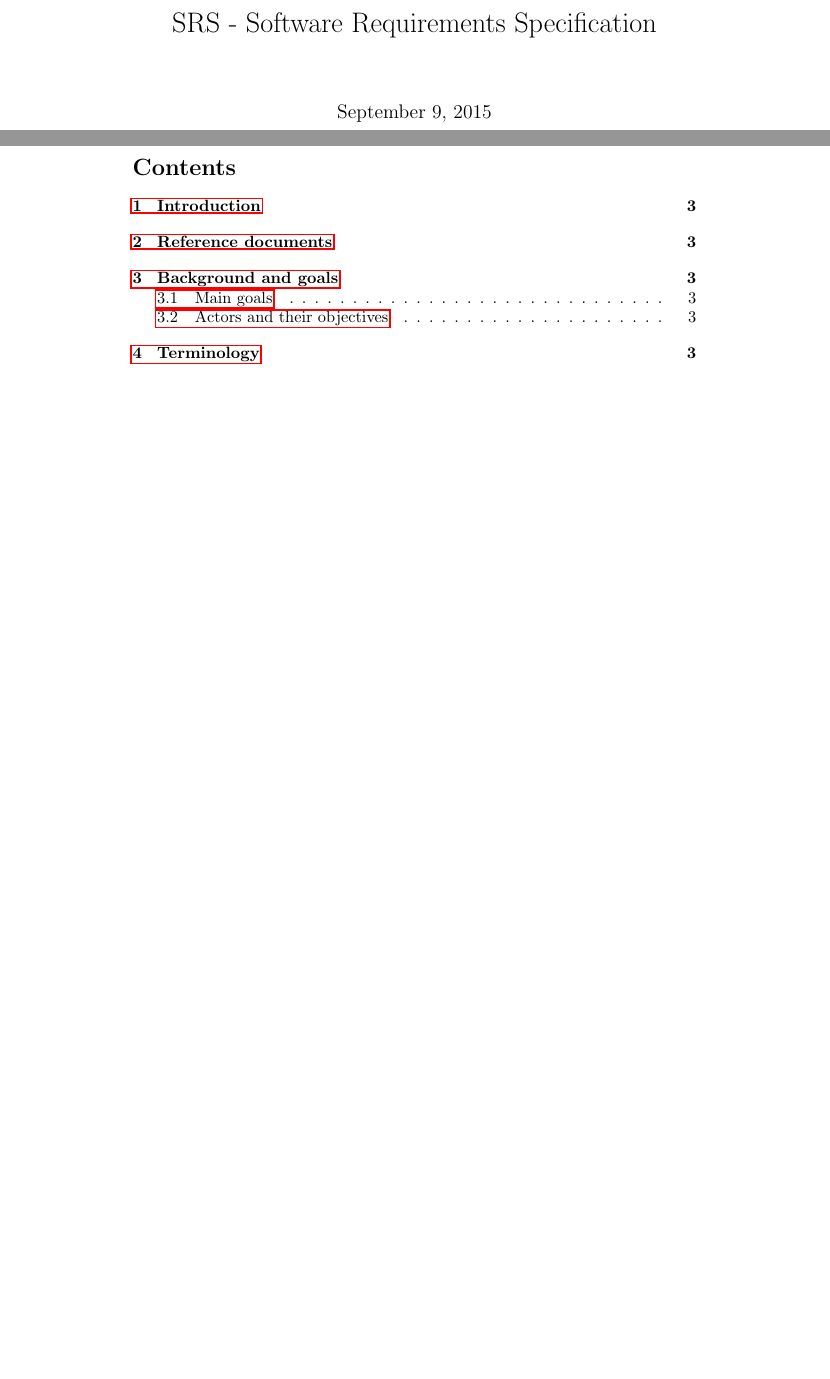
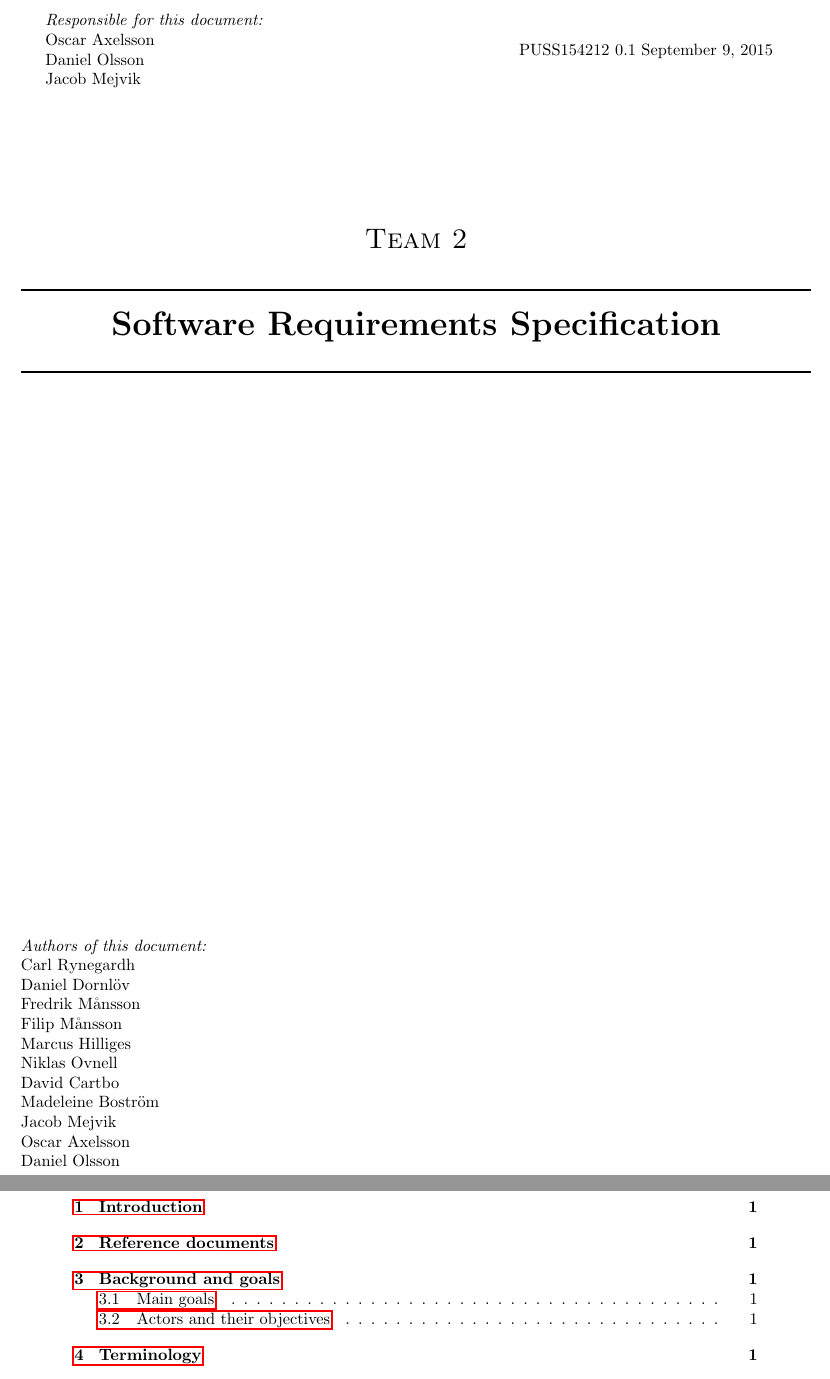
Before and after one commit to ockka/ETSN05-Group2, a LaTeX document (docs/SRS.tex): two parts of pages 1 and 2 of 9 before the commit and two parts of pages 1 and 2 of 8 after it, joined at a grey line, cut at the place of the change, the shorter picture padded with empty space. Compiled offline with pdfLaTeX.

Commit message:
Added new front page

```diff
--- a/docs/SRS.tex
+++ b/docs/SRS.tex
@@ -7,14 +7,56 @@
 \usepackage{hyperref}
 \usepackage[colorinlistoftodos]{todonotes}
 \usepackage{float}
+\usepackage{geometry}
 
 \title{SRS - Software Requirements Specification}
-
-\date{\today}
+\author{Team 2}
 
 \begin{document}
+\begin{titlepage}
+\newgeometry{left=2cm,top=1cm,right=2cm}
+\newcommand{\HRule}{\rule{\linewidth}{0.5mm}}
 
-\maketitle
+\begin{minipage}{0.5\textwidth}
+\begin{flushleft} % Responsible persons, write on separate lines
+\textit{Responsible for this document:}\\
+Oscar Axelsson \\
+Daniel Olsson \\
+Jacob Mejvik
+\end{flushleft}
+\end{minipage}
+~
+\begin{minipage}{0.4\textwidth}
+\begin{flushright}
+PUSS154212 0.1
+\today
+\end{flushright}
+\end{minipage}\\[3cm]
+
+\centering
+\textsc{\LARGE Team 2}\\[0.5cm]
+
+\HRule \\[0.4cm]
+{ \huge \bfseries Software Requirements Specification}\\[0.4cm] % Title of your document
+\HRule \\[1.5cm]
+
+\vfill
+\begin{flushleft}
+%Authors, write on separate lines
+\textit{Authors of this document:}\\
+Carl Rynegardh \\
+Daniel Dornlöv \\
+Fredrik Månsson \\
+Filip Månsson \\
+Marcus Hilliges \\
+Niklas Ovnell \\
+David Cartbo \\
+Madeleine Boström \\
+Jacob Mejvik \\
+Oscar Axelsson \\
+Daniel Olsson
+\end{flushleft}
 
 
-\pagebreak
+
+\end{titlepage}
```
Also changed, not shown: docs/SRS.tex (4 more changed lines).
